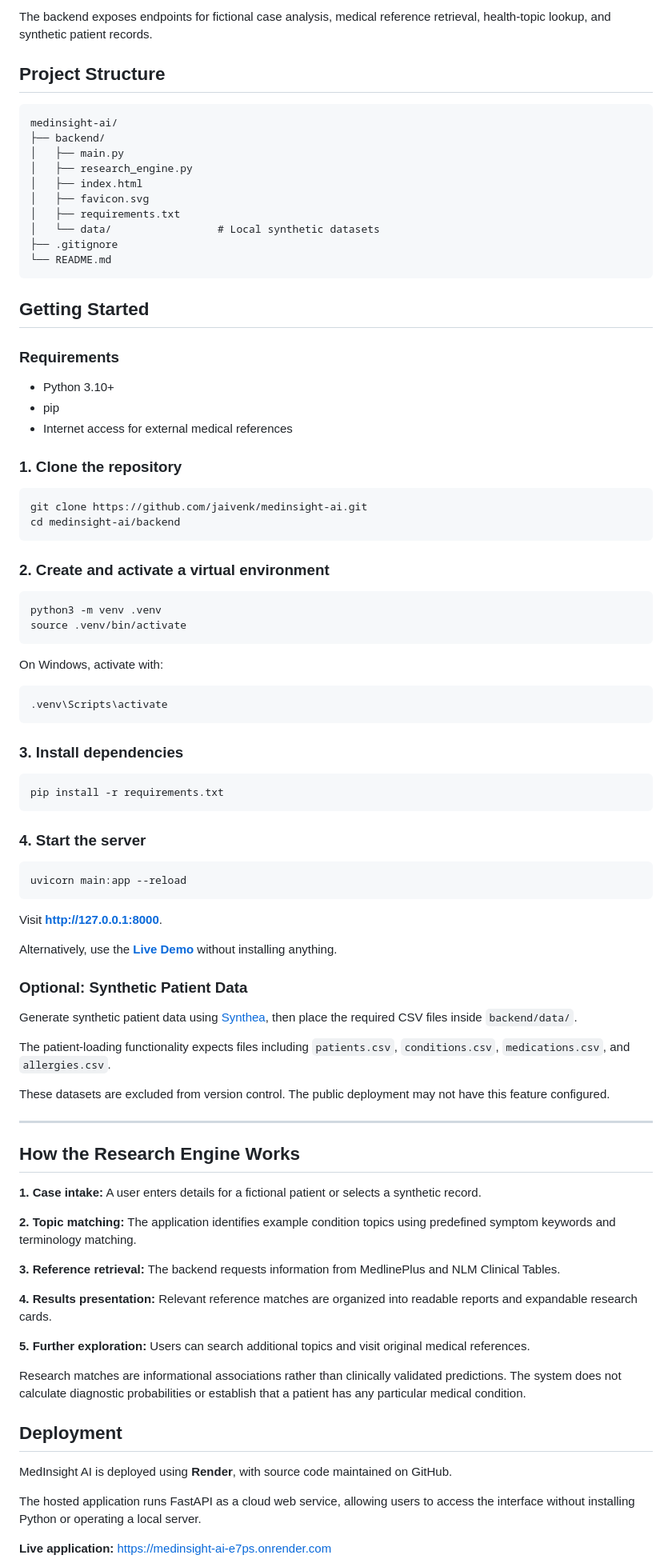
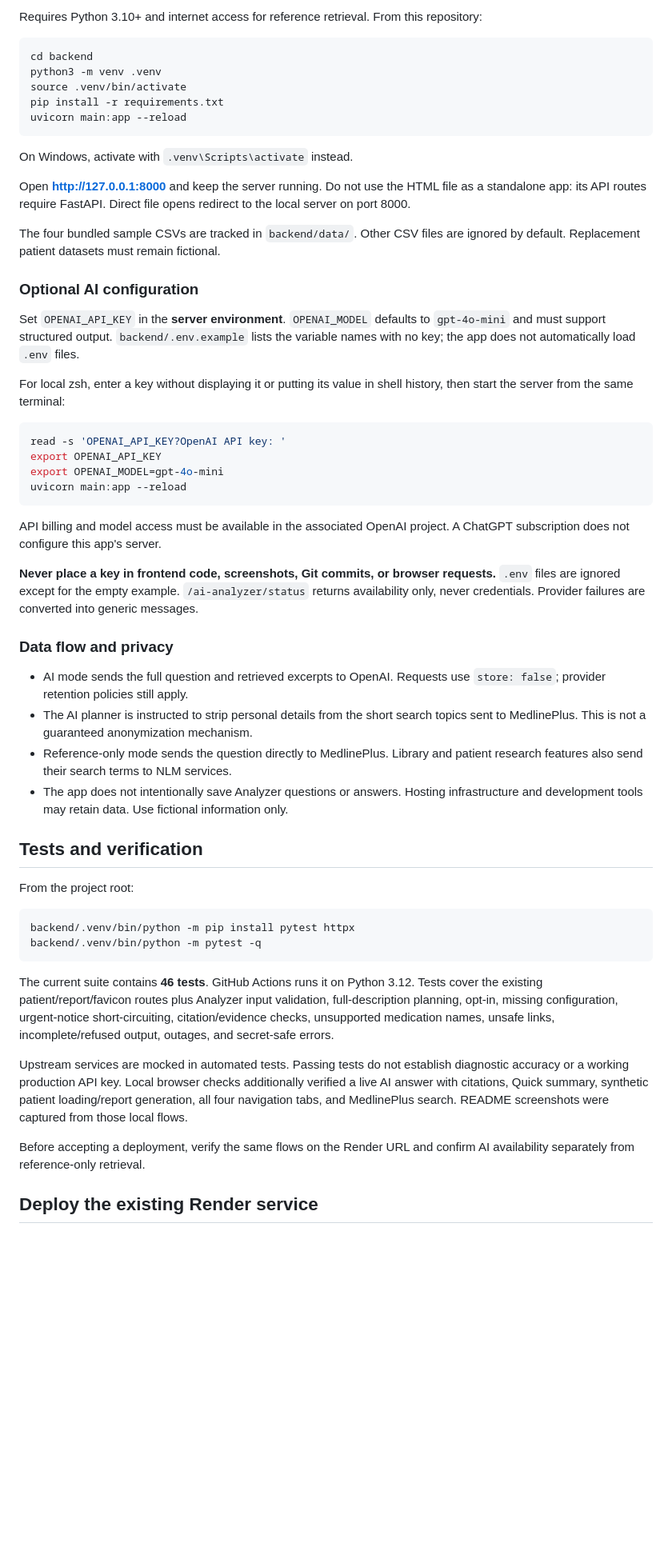
Before and after one commit to jaivenk/medinsight-ai, a Markdown page: README.md, the part around one of its changes. Shown at 80% size. GitHub-like rendering; blank space fills up the shorter version.

````diff
--- a/README.md
+++ b/README.md
@@ -144,94 +87,58 @@ reference sources.
 
-The backend exposes endpoints for fictional case analysis, medical reference retrieval, health-topic lookup, and synthetic patient records.
-
-## Project Structure
-
-```text
-medinsight-ai/
-├── backend/
-│   ├── main.py
-│   ├── research_engine.py
-│   ├── index.html
-│   ├── favicon.svg
-│   ├── requirements.txt
-│   └── data/                 # Local synthetic datasets
-├── .gitignore
-└── README.md
-```
-
-## Getting Started
-
-### Requirements
-
-- Python 3.10+
-- pip
-- Internet access for external medical references
-
-### 1. Clone the repository
+Requires Python 3.10+ and internet access for reference retrieval. From this repository:
 
 ```bash
-git clone https://github.com/jaivenk/medinsight-ai.git
-cd medinsight-ai/backend
-```
-
-### 2. Create and activate a virtual environment
-
-```bash
+cd backend
 python3 -m venv .venv
 source .venv/bin/activate
-```
-
-On Windows, activate with:
-
-```powershell
-.venv\Scripts\activate
-```
-
-### 3. Install dependencies
-
-```bash
 pip install -r requirements.txt
-```
-
-### 4. Start the server
-
-```bash
 uvicorn main:app --reload
 ```
 
-Visit **http://127.0.0.1:8000**.
+On Windows, activate with `.venv\Scripts\activate` instead.
 
-Alternatively, use the **[Live Demo](https://medinsight-ai-e7ps.onrender.com)** without installing anything.
+Open **http://127.0.0.1:8000** and keep the server running. Do not use the HTML file as a standalone app: its API routes require FastAPI. Direct file opens redirect to the local server on port 8000.
 
-### Optional: Synthetic Patient Data
+The four bundled sample CSVs are tracked in `backend/data/`. Other CSV files are ignored by default. Replacement patient datasets must remain fictional.
 
-Generate synthetic patient data using [Synthea](https://github.com/synthetichealth/synthea), then place the required CSV files inside `backend/data/`.
+### Optional AI configuration
 
-The patient-loading functionality expects files including `patients.csv`, `conditions.csv`, `medications.csv`, and `allergies.csv`.
+Set `OPENAI_API_KEY` in the **server environment**. `OPENAI_MODEL` defaults to `gpt-4o-mini` and must support structured output. `backend/.env.example` lists the variable names with no key; the app does not automatically load `.env` files.
 
-These datasets are excluded from version control. The public deployment may not have this feature configured.
+For local zsh, enter a key without displaying it or putting its value in shell history, then start the server from the same terminal:
 
----
+```zsh
+read -s 'OPENAI_API_KEY?OpenAI API key: '
+export OPENAI_API_KEY
+export OPENAI_MODEL=gpt-4o-mini
+uvicorn main:app --reload
+```
 
-## How the Research Engine Works
+API billing and model access must be available in the associated OpenAI project. A ChatGPT subscription does not configure this app's server.
 
-**1. Case intake:** A user enters details for a fictional patient or selects a synthetic record.
+**Never place a key in frontend code, screenshots, Git commits, or browser requests.** `.env` files are ignored except for the empty example. `/ai-analyzer/status` returns availability only, never credentials. Provider failures are converted into generic messages.
 
-**2. Topic matching:** The application identifies example condition topics using predefined symptom keywords and terminology matching.
+### Data flow and privacy
 
-**3. Reference retrieval:** The backend requests information from MedlinePlus and NLM Clinical Tables.
+- AI mode sends the full question and retrieved excerpts to OpenAI. Requests use `store: false`; provider retention policies still apply.
+- The AI planner is instructed to strip personal details from the short search topics sent to MedlinePlus. This is not a guaranteed anonymization mechanism.
+- Reference-only mode sends the question directly to MedlinePlus. Library and patient research features also send their search terms to NLM services.
+- The app does not intentionally save Analyzer questions or answers. Hosting infrastructure and development tools may retain data. Use fictional information only.
 
-**4. Results presentation:** Relevant reference matches are organized into readable reports and expandable research cards.
+## Tests and verification
 
-**5. Further exploration:** Users can search additional topics and visit original medical references.
+From the project root:
 
-Research matches are informational associations rather than clinically validated predictions. The system does not calculate diagnostic probabilities or establish that a patient has any particular medical condition.
+```bash
+backend/.venv/bin/python -m pip install pytest httpx
+backend/.venv/bin/python -m pytest -q
+```
 
-## Deployment
+The current suite contains **46 tests**. GitHub Actions runs it on Python 3.12. Tests cover the existing patient/report/favicon routes plus Analyzer input validation, full-description planning, opt-in, missing configuration, urgent-notice short-circuiting, citation/evidence checks, unsupported medication names, unsafe links, incomplete/refused output, outages, and secret-safe errors.
 
-MedInsight AI is deployed using **Render**, with source code maintained on GitHub.
+Upstream services are mocked in automated tests. Passing tests do not establish diagnostic accuracy or a working production API key. Local browser checks additionally verified a live AI answer with citations, Quick summary, synthetic patient loading/report generation, all four navigation tabs, and MedlinePlus search. README screenshots were captured from those local flows.
 
-The hosted application runs FastAPI as a cloud web service, allowing users to access the interface without installing Python or operating a local server.
+Before accepting a deployment, verify the same flows on the Render URL and confirm AI availability separately from reference-only retrieval.
 
-**Live application:** https://medinsight-ai-e7ps.onrender.com
+## Deploy the existing Render service
 
````
Also changed, not shown: other parts of README.md (+98 -134 lines), docs/images/ai-explanation.jpg (added), docs/images/dashboard.jpg (added), docs/images/medical-library.jpg (added), docs/images/patient-research.jpg (added), docs/images/pseudoclinic.jpg (added), 7 other files.
